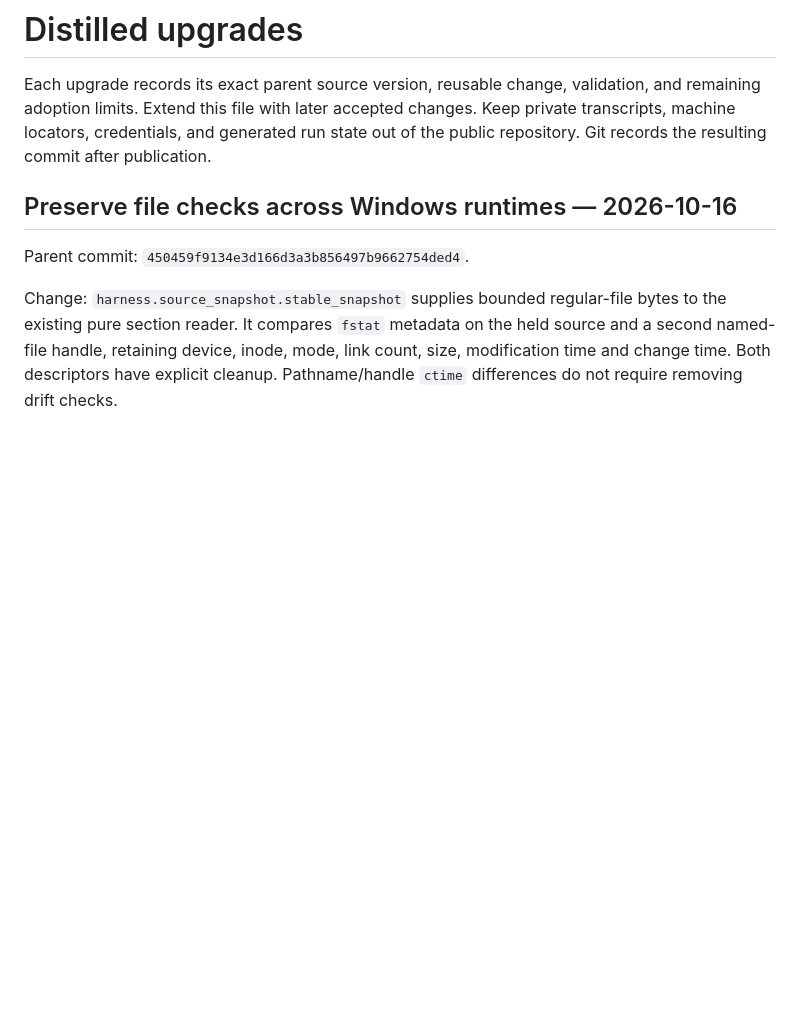
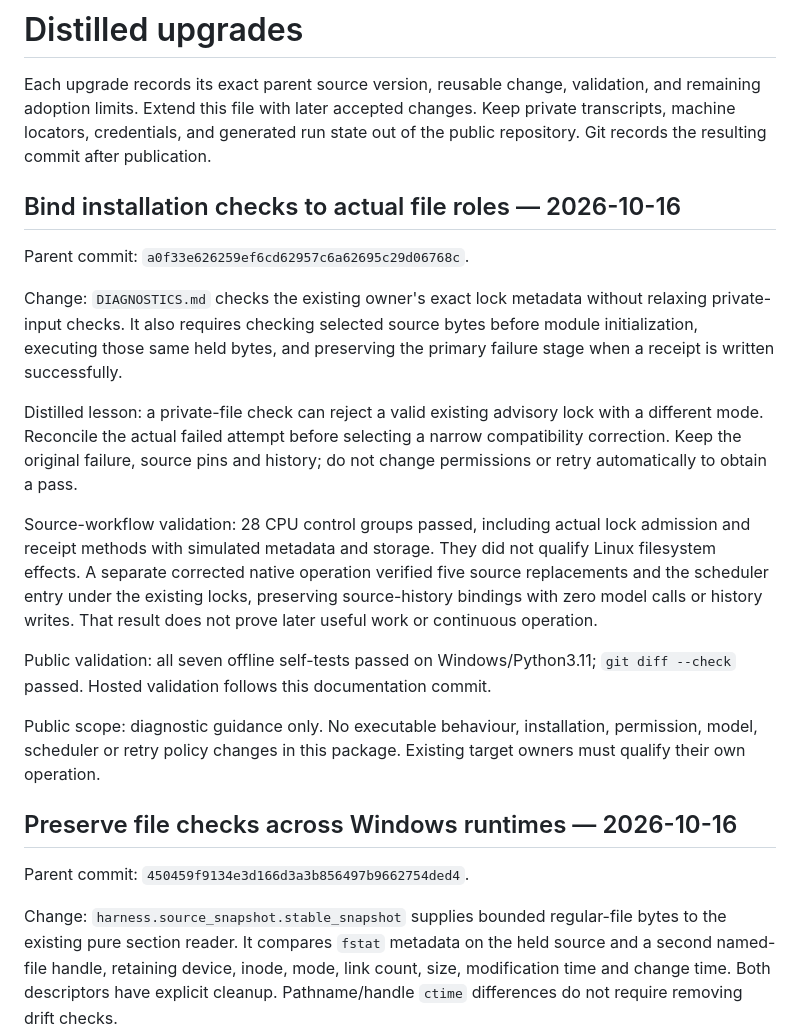
Before and after one commit to scruge1/lowvram-agentic-harness, a Markdown page: UPGRADES.md, the part around the change. Drawn GitHub-style; blank space fills up the shorter version.

Commit message:
docs: qualify fixed lock metadata and held source execution

```diff
--- a/UPGRADES.md
+++ b/UPGRADES.md
@@ -4,6 +4,34 @@ Each upgrade records its exact parent source version, reusable change, validatio
 and remaining adoption limits. Extend this file with later accepted changes.
 Keep private transcripts, machine locators, credentials, and generated run state
 out of the public repository. Git records the resulting commit after publication.
+
+## Bind installation checks to actual file roles — 2026-10-16
+
+Parent commit: `a0f33e626259ef6cd62957c6a62695c29d06768c`.
+
+Change: `DIAGNOSTICS.md` checks the existing owner's exact lock metadata without
+relaxing private-input checks. It also requires checking selected source bytes
+before module initialization, executing those same held bytes, and preserving
+the primary failure stage when a receipt is written successfully.
+
+Distilled lesson: a private-file check can reject a valid existing advisory lock
+with a different mode. Reconcile the actual failed attempt before selecting a
+narrow compatibility correction. Keep the original failure, source pins and
+history; do not change permissions or retry automatically to obtain a pass.
+
+Source-workflow validation: 28 CPU control groups passed, including actual lock
+admission and receipt methods with simulated metadata and storage. They did not
+qualify Linux filesystem effects. A separate corrected native operation verified
+five source replacements and the scheduler entry under the existing locks,
+preserving source-history bindings with zero model calls or history writes.
+That result does not prove later useful work or continuous operation.
+
+Public validation: all seven offline self-tests passed on Windows/Python3.11;
+`git diff --check` passed. Hosted validation follows this documentation commit.
+
+Public scope: diagnostic guidance only. No executable behaviour, installation,
+permission, model, scheduler or retry policy changes in this package. Existing
+target owners must qualify their own operation.
 
 ## Preserve file checks across Windows runtimes — 2026-10-16
 
```
Also changed, not shown: DIAGNOSTICS.md (+18 -0 lines).
